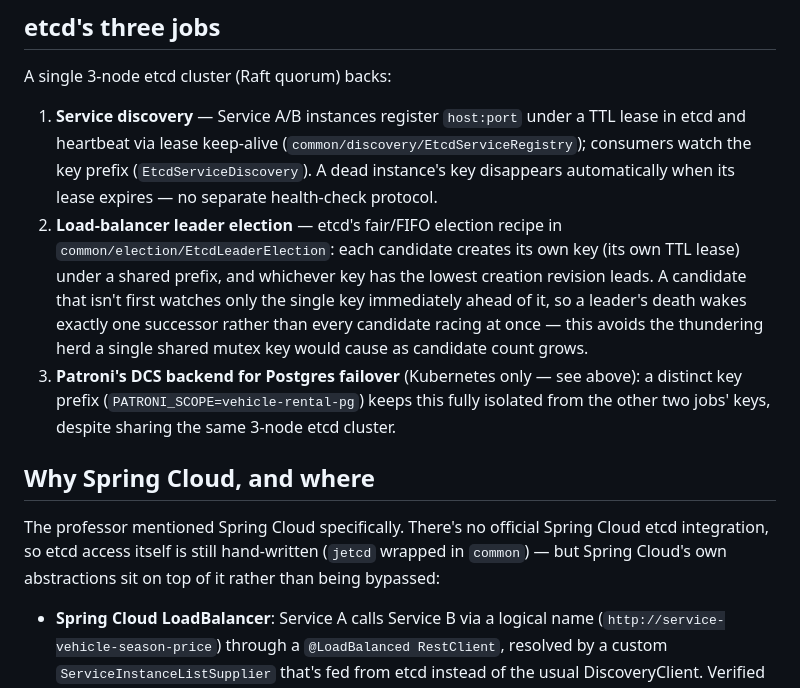
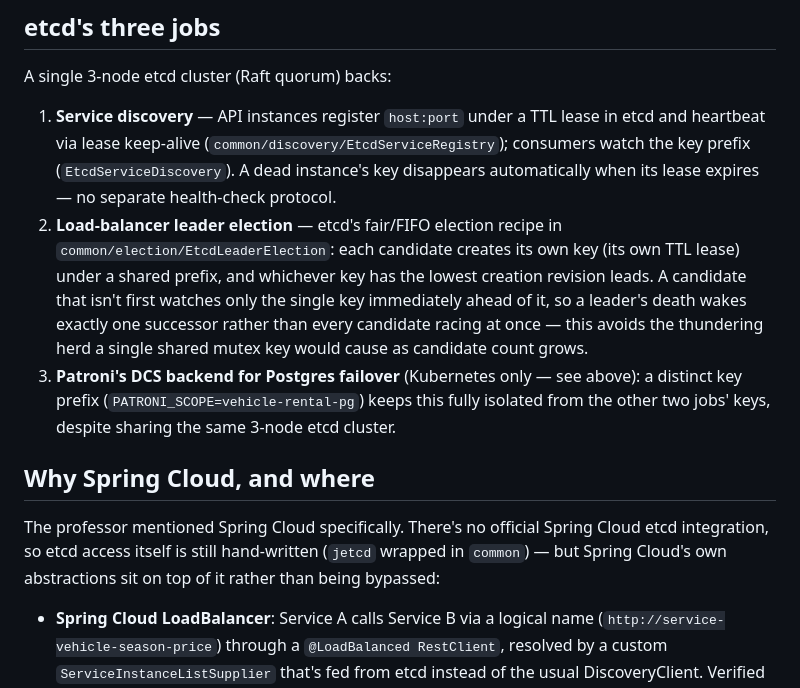
Before and after one commit to trvslhlt/comp_6231_distributed_systems, a Markdown page: assignment_2/docs/DESIGN.md, the part around one of its changes. GitHub-like rendering.

```diff
--- a/assignment_2/docs/DESIGN.md
+++ b/assignment_2/docs/DESIGN.md
@@ -67,25 +23,13 @@ address Postgres by Service name, never by pod identity.
 
 A single 3-node etcd cluster (Raft quorum) backs:
 
-1. **Service discovery** — Service A/B instances register `host:port` under a TTL lease in etcd
-   and heartbeat via lease keep-alive (`common/discovery/EtcdServiceRegistry`); consumers watch
-   the key prefix (`EtcdServiceDiscovery`). A dead instance's key disappears automatically when
-   its lease expires — no separate health-check protocol.
-2. **Load-balancer leader election** — etcd's fair/FIFO election recipe in
-   `common/election/EtcdLeaderElection`: each candidate creates its own key (its own TTL lease)
-   under a shared prefix, and whichever key has the lowest creation revision leads. A candidate
-   that isn't first watches only the single key immediately ahead of it, so a leader's death
-   wakes exactly one successor rather than every candidate racing at once — this avoids the
-   thundering herd a single shared mutex key would cause as candidate count grows.
-3. **Patroni's DCS backend for Postgres failover** (Kubernetes only — see above): a distinct
-   key prefix (`PATRONI_SCOPE=vehicle-rental-pg`) keeps this fully isolated from the other two
-   jobs' keys, despite sharing the same 3-node etcd cluster.
+1. **Service discovery** — API instances register `host:port` under a TTL lease in etcd and heartbeat via lease keep-alive (`common/discovery/EtcdServiceRegistry`); consumers watch the key prefix (`EtcdServiceDiscovery`). A dead instance's key disappears automatically when its lease expires — no separate health-check protocol.
+2. **Load-balancer leader election** — etcd's fair/FIFO election recipe in `common/election/EtcdLeaderElection`: each candidate creates its own key (its own TTL lease) under a shared prefix, and whichever key has the lowest creation revision leads. A candidate that isn't first watches only the single key immediately ahead of it, so a leader's death wakes exactly one successor rather than every candidate racing at once — this avoids the thundering herd a single shared mutex key would cause as candidate count grows.
+3. **Patroni's DCS backend for Postgres failover** (Kubernetes only — see above): a distinct key prefix (`PATRONI_SCOPE=vehicle-rental-pg`) keeps this fully isolated from the other two jobs' keys, despite sharing the same 3-node etcd cluster.
 
 ## Why Spring Cloud, and where
 
-The professor mentioned Spring Cloud specifically. There's no official Spring Cloud etcd
-integration, so etcd access itself is still hand-written (`jetcd` wrapped in `common`) — but
-Spring Cloud's own abstractions sit on top of it rather than being bypassed:
+The professor mentioned Spring Cloud specifically. There's no official Spring Cloud etcd integration, so etcd access itself is still hand-written (`jetcd` wrapped in `common`) — but Spring Cloud's own abstractions sit on top of it rather than being bypassed:
 
 - **Spring Cloud LoadBalancer**: Service A calls Service B via a logical name
   (`http://service-vehicle-season-price`) through a `@LoadBalanced RestClient`, resolved by a
```
Also changed, not shown: other parts of assignment_2/docs/DESIGN.md (+12 -66 lines), assignment_2/README.md (+9 -34 lines).
